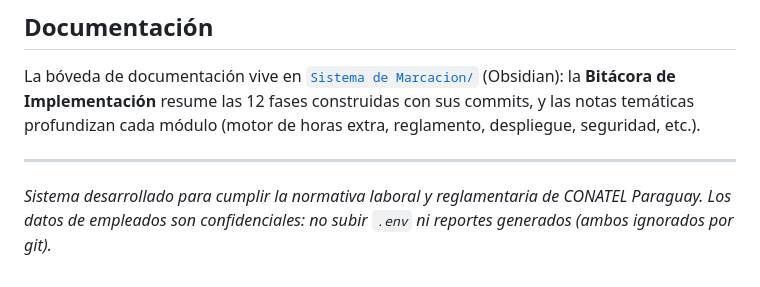
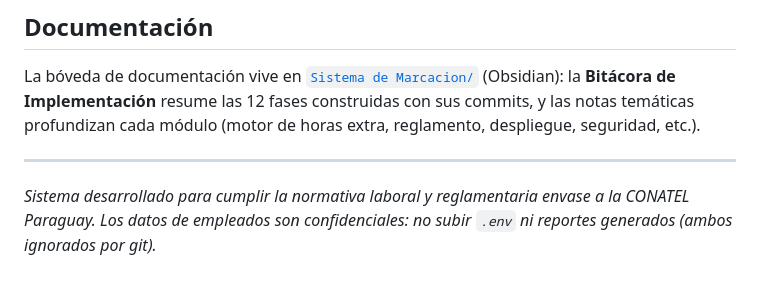
Before and after one commit to nandres/sistema-marcacion-empresarial, a Markdown page: README.md, the part around the change. GitHub-like rendering.

```diff
--- a/README.md
+++ b/README.md
@@ -134,4 +134,4 @@ La bóveda de documentación vive en [`Sistema de Marcacion/`](Sistema%20de%20Ma
 
 ---
 
-*Sistema desarrollado para cumplir la normativa laboral y reglamentaria de CONATEL Paraguay. Los datos de empleados son confidenciales: no subir `.env` ni reportes generados (ambos ignorados por git).*
+*Sistema desarrollado para cumplir la normativa laboral y reglamentaria envase a la CONATEL Paraguay. Los datos de empleados son confidenciales: no subir `.env` ni reportes generados (ambos ignorados por git).*
```
